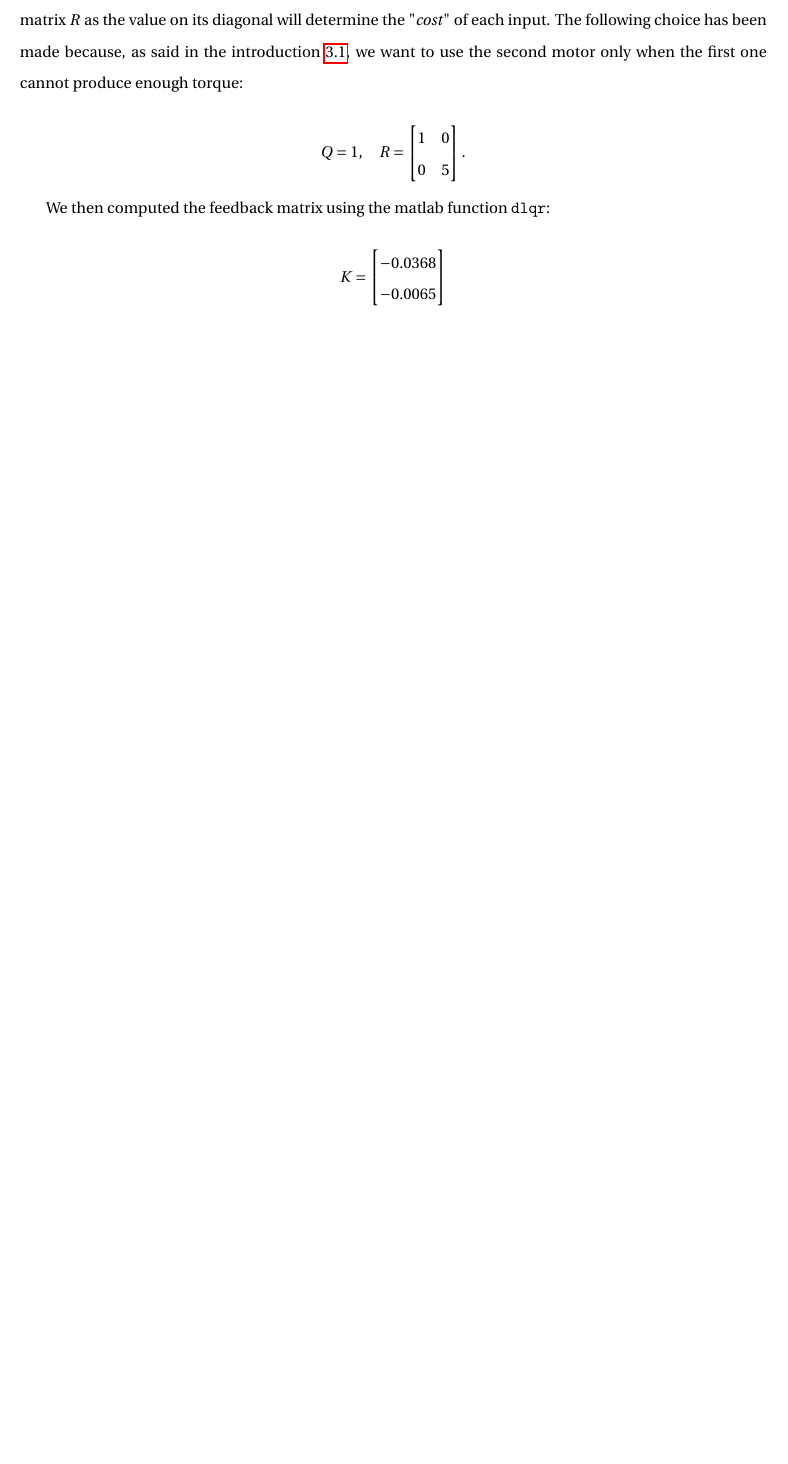
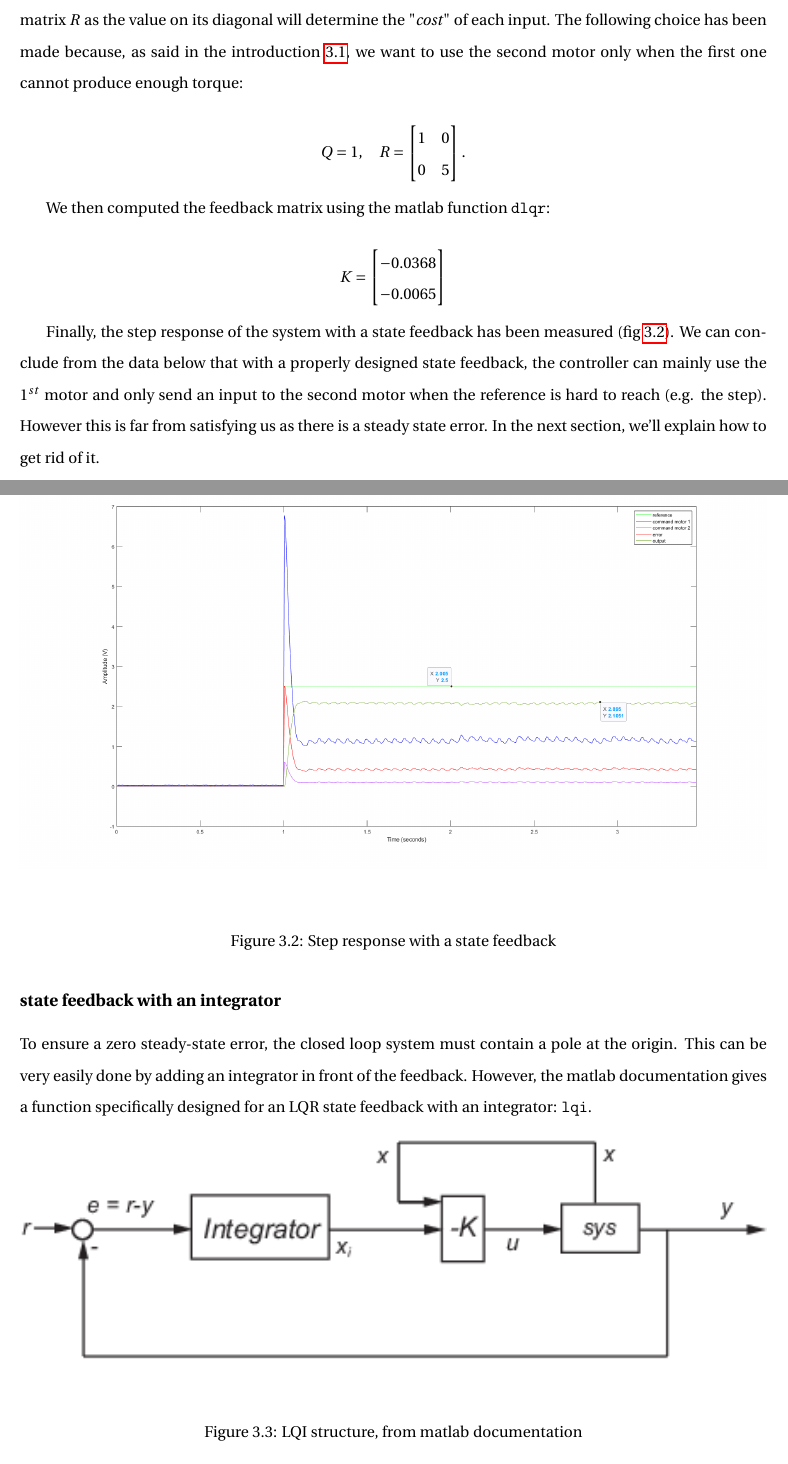
Before and after one commit to E-was-here/CSD_report, a LaTeX document (main.tex, which reads content/chapters/chapter3.tex): part of page 18 of 19 before the commit and two parts of pages 18 and 19 of 20 after it, the two joined at a grey line, cut so that both start at the same text, the shorter picture padded with empty space. Compiled offline with pdfLaTeX.

Commit message:
update 3

```diff
--- a/content/chapters/chapter3.tex
+++ b/content/chapters/chapter3.tex
@@ -232,3 +232,27 @@ K = \begin{bmatrix}
     -0.0065
 \end{bmatrix}
 \]
+
+Finally, the step response of the system with a state feedback has been measured (fig \ref{fig:state feedback step
+response}). We can conclude from the data below that with a properly designed state feedback, the controller can mainly
+use the $1^{st}$ motor and only send an input to the second motor when the reference is hard to reach (e.g. the step).
+However this is far from satisfying us as there is  a steady state error. In the next section, we'll explain how to get
+rid of it.
+
+\begin{figure}[H]
+    \centering
+    \includegraphics[width = \textwidth]{Pictures/without_PI.png}
+    \caption{Step response with a state feedback}
+    \label{fig:state feedback step response}
+\end{figure}
+
+\subsection{state feedback with an integrator}
+
+To ensure a zero steady-state error, the closed loop system must contain a pole at the origin. This can be very easily
+done by adding an integrator in front of the feedback. However, the matlab documentation gives a function specifically
+designed for an LQR state feedback with an integrator: \texttt{lqi}.
+
+\begin{figure}[H]
+    \centering
+    \includegraphics[width = \textwidth]{Pictures/lqi_docs.png}
+    \caption{LQI structure, from matlab documentation}
```
Also changed, not shown: Pictures/lqi_docs.png (added), Pictures/without_PI.png (added), main.pdf, content/chapters/chapter3.tex (6 more changed lines).
